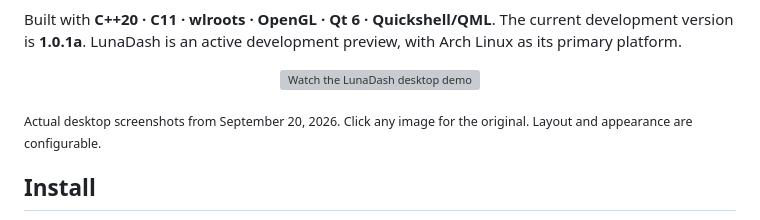
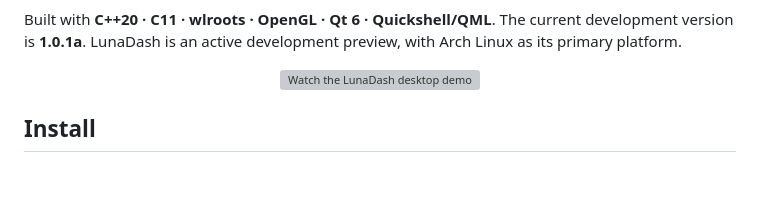
Before and after one commit to LuYishan-4/LunaDash, a Markdown page: README.md, the part around the change. Rendered like a GitHub page; blank space fills up the shorter version; grey boxes are pictures that could not be loaded.

```diff
--- a/README.md
+++ b/README.md
@@ -40,7 +40,6 @@ Built with **C++20 · C11 · wlroots · OpenGL · Qt 6 · Quickshell/QML**. The
   </a>
 </p>
 
-<sub>Actual desktop screenshots from September 20, 2026. Click any image for the original. Layout and appearance are configurable.</sub>
 
 <a id="install"></a>
 
```
